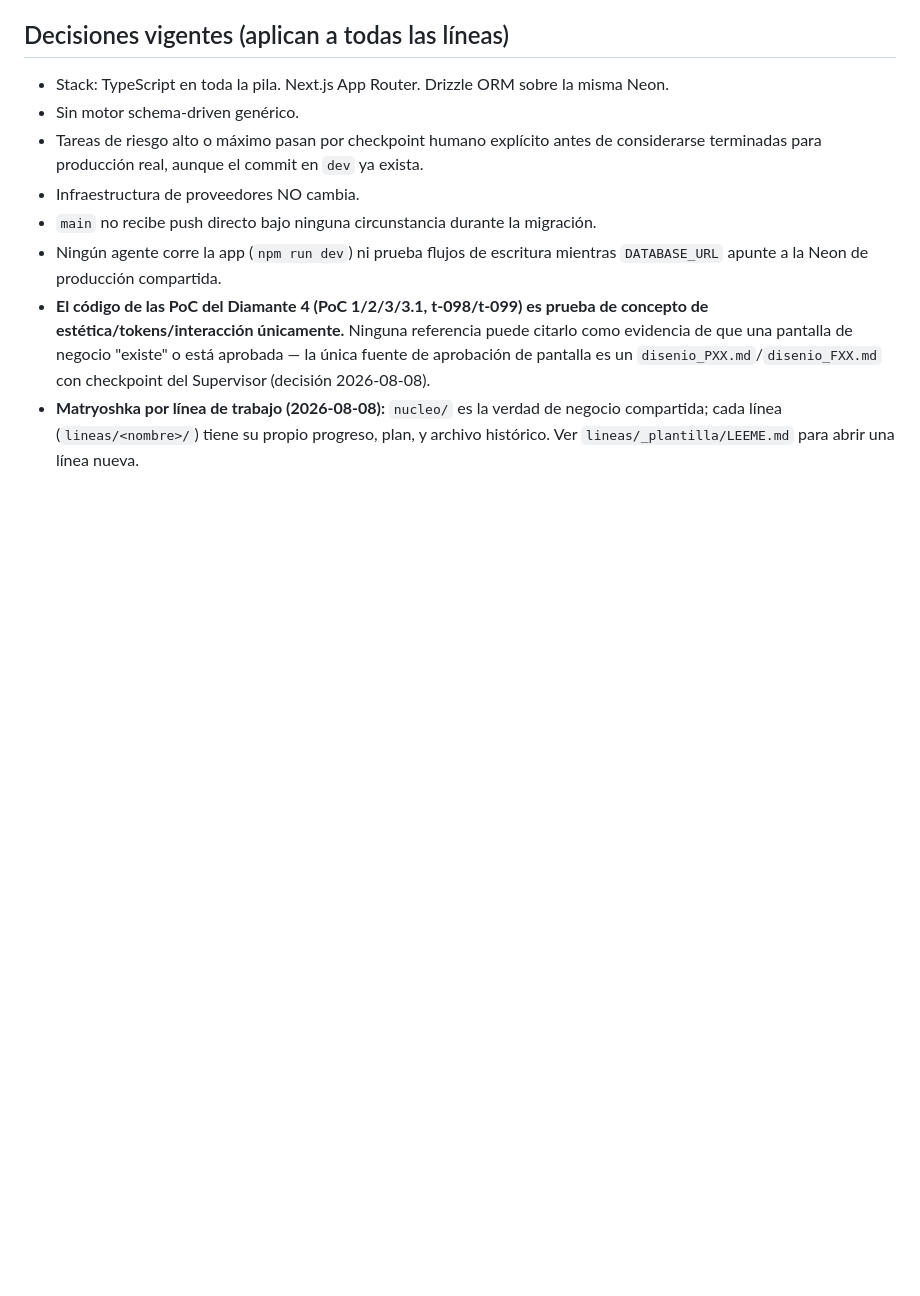
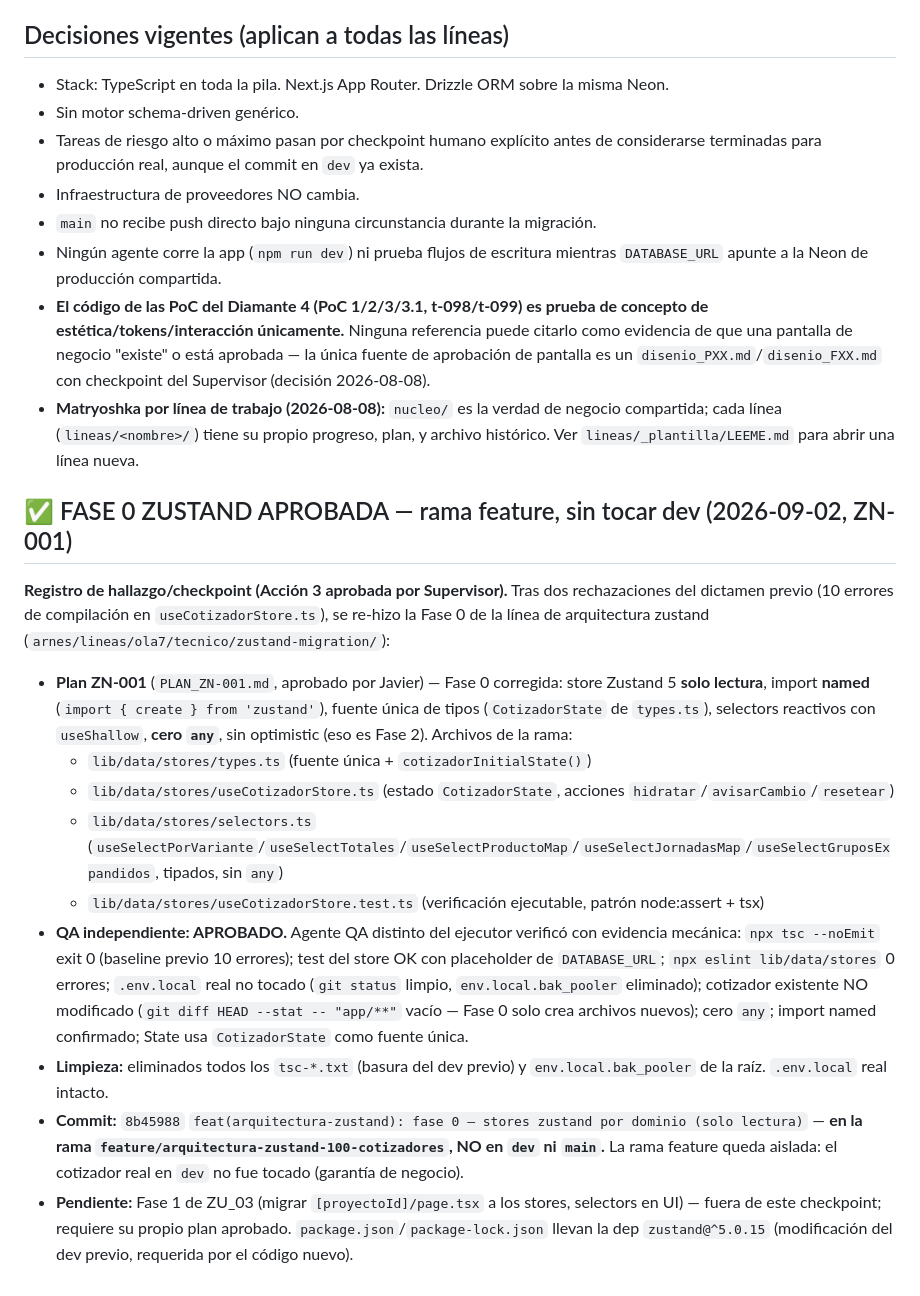
Before and after one commit to Airhonreality/empresa_muebles, a Markdown page: arnes/estado.md, the part around the change. GitHub-like rendering; blank space fills up the shorter version.

Commit message:
docs(arnes): registra checkpoint aprobacion Fase 0 Zustand (ZN-001) en rama feature

```diff
--- a/arnes/estado.md
+++ b/arnes/estado.md
@@ -235,3 +235,17 @@ Este archivo se lee al arrancar cualquier sesión. Es un dashboard corto: en qu
 - Ningún agente corre la app (`npm run dev`) ni prueba flujos de escritura mientras `DATABASE_URL` apunte a la Neon de producción compartida.
 - **El código de las PoC del Diamante 4 (PoC 1/2/3/3.1, t-098/t-099) es prueba de concepto de estética/tokens/interacción únicamente.** Ninguna referencia puede citarlo como evidencia de que una pantalla de negocio "existe" o está aprobada — la única fuente de aprobación de pantalla es un `disenio_PXX.md`/`disenio_FXX.md` con checkpoint del Supervisor (decisión 2026-08-08).
 - **Matryoshka por línea de trabajo (2026-08-08):** `nucleo/` es la verdad de negocio compartida; cada línea (`lineas/<nombre>/`) tiene su propio progreso, plan, y archivo histórico. Ver `lineas/_plantilla/LEEME.md` para abrir una línea nueva.
+
+## ✅ FASE 0 ZUSTAND APROBADA — rama feature, sin tocar dev (2026-09-02, ZN-001)
+
+**Registro de hallazgo/checkpoint (Acción 3 aprobada por Supervisor).** Tras dos rechazaciones del dictamen previo (10 errores de compilación en `useCotizadorStore.ts`), se re-hizo la Fase 0 de la línea de arquitectura zustand (`arnes/lineas/ola7/tecnico/zustand-migration/`):
+
+- **Plan ZN-001** (`PLAN_ZN-001.md`, aprobado por Javier) — Fase 0 corregida: store Zustand 5 **solo lectura**, import **named** (`import { create } from 'zustand'`), fuente única de tipos (`CotizadorState` de `types.ts`), selectors reactivos con `useShallow`, **cero `any`**, sin optimistic (eso es Fase 2). Archivos de la rama:
+  - `lib/data/stores/types.ts` (fuente única + `cotizadorInitialState()`)
+  - `lib/data/stores/useCotizadorStore.ts` (estado `CotizadorState`, acciones `hidratar`/`avisarCambio`/`resetear`)
+  - `lib/data/stores/selectors.ts` (`useSelectPorVariante`/`useSelectTotales`/`useSelectProductoMap`/`useSelectJornadasMap`/`useSelectGruposExpandidos`, tipados, sin `any`)
+  - `lib/data/stores/useCotizadorStore.test.ts` (verificación ejecutable, patrón node:assert + tsx)
+- **QA independiente: APROBADO.** Agente QA distinto del ejecutor verificó con evidencia mecánica: `npx tsc --noEmit` exit 0 (baseline previo 10 errores); test del store OK con placeholder de `DATABASE_URL`; `npx eslint lib/data/stores` 0 errores; `.env.local` real no tocado (`git status` limpio, `env.local.bak_pooler` eliminado); cotizador existente NO modificado (`git diff HEAD --stat -- "app/**"` vacío — Fase 0 solo crea archivos nuevos); cero `any`; import named confirmado; State usa `CotizadorState` como fuente única.
+- **Limpieza:** eliminados todos los `tsc-*.txt` (basura del dev previo) y `env.local.bak_pooler` de la raíz. `.env.local` real intacto.
+- **Commit:** `8b45988` `feat(arquitectura-zustand): fase 0 — stores zustand por dominio (solo lectura)` — **en la rama `feature/arquitectura-zustand-100-cotizadores`, NO en `dev` ni `main`.** La rama feature queda aislada: el cotizador real en `dev` no fue tocado (garantía de negocio).
+- **Pendiente:** Fase 1 de ZU_03 (migrar `[proyectoId]/page.tsx` a los stores, selectors en UI) — fuera de este checkpoint; requiere su propio plan aprobado. `package.json`/`package-lock.json` llevan la dep `zustand@^5.0.15` (modificación del dev previo, requerida por el código nuevo).
```
